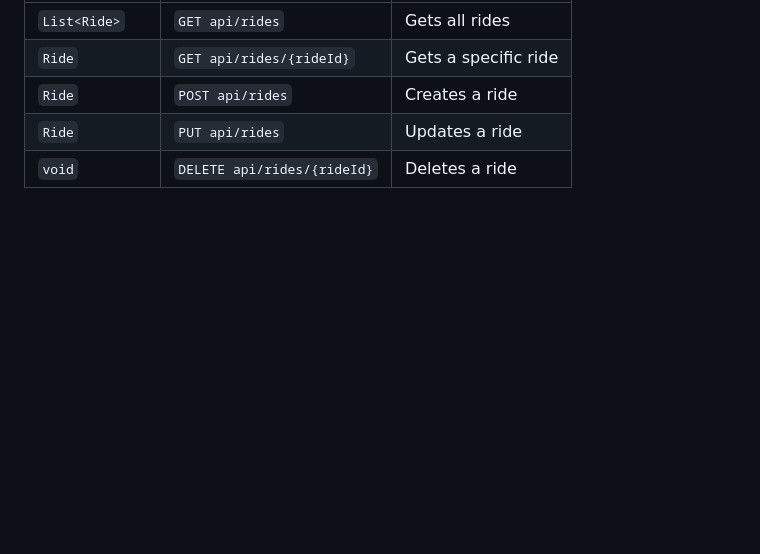
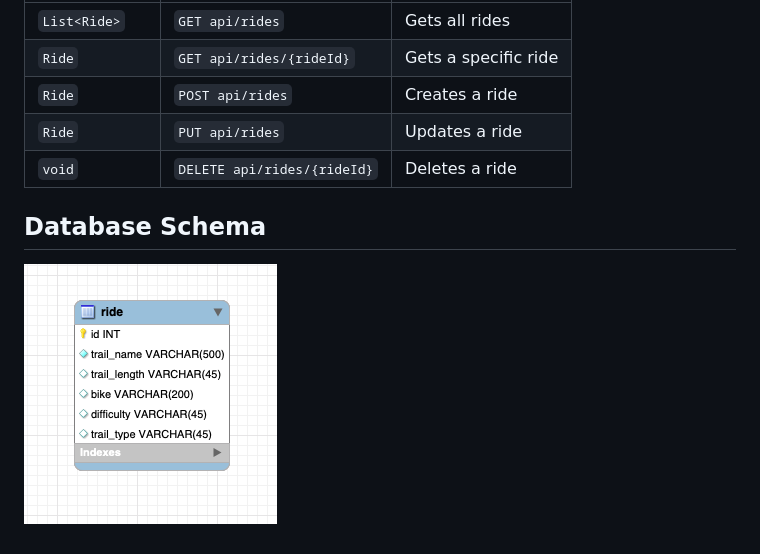
Before and after one commit to aadkin200/EventTrackerProject, a Markdown page: README.md, the part around the change. GitHub-like rendering; pictures changed too: images/rideSchema.png (added); blank space fills up the shorter version.

Commit message:
updated javascript and readme.md

```diff
--- a/README.md
+++ b/README.md
@@ -13,3 +13,6 @@ User can track rides they've done on a mountain bike. Ride data can include trai
 | `Ride` | `POST api/rides`      |    Creates a ride |
 | `Ride` | `PUT api/rides`      |    Updates a ride |
 | `void` | `DELETE api/rides/{rideId}`      |    Deletes a ride |
+
+## Database Schema
+![database schema](images/rideSchema.png)
```
Also changed, not shown: 4 other files.
